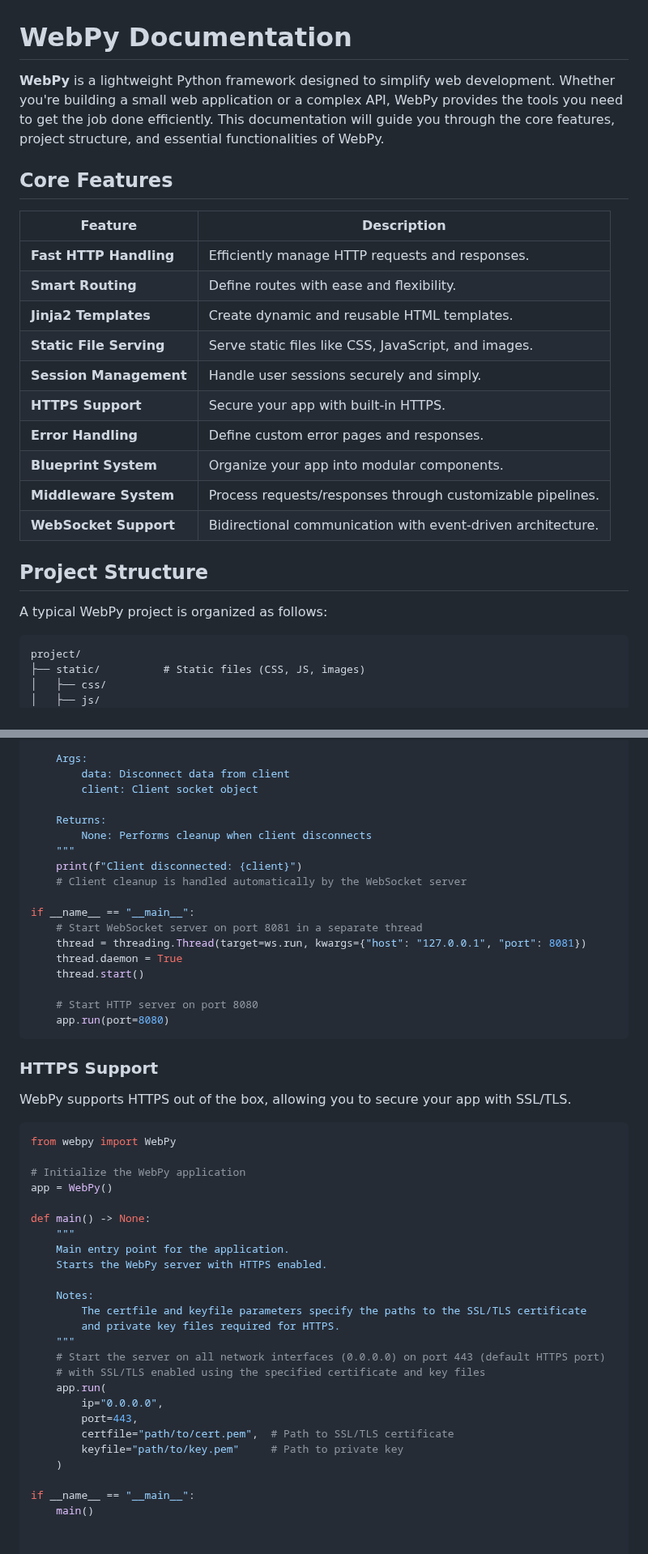
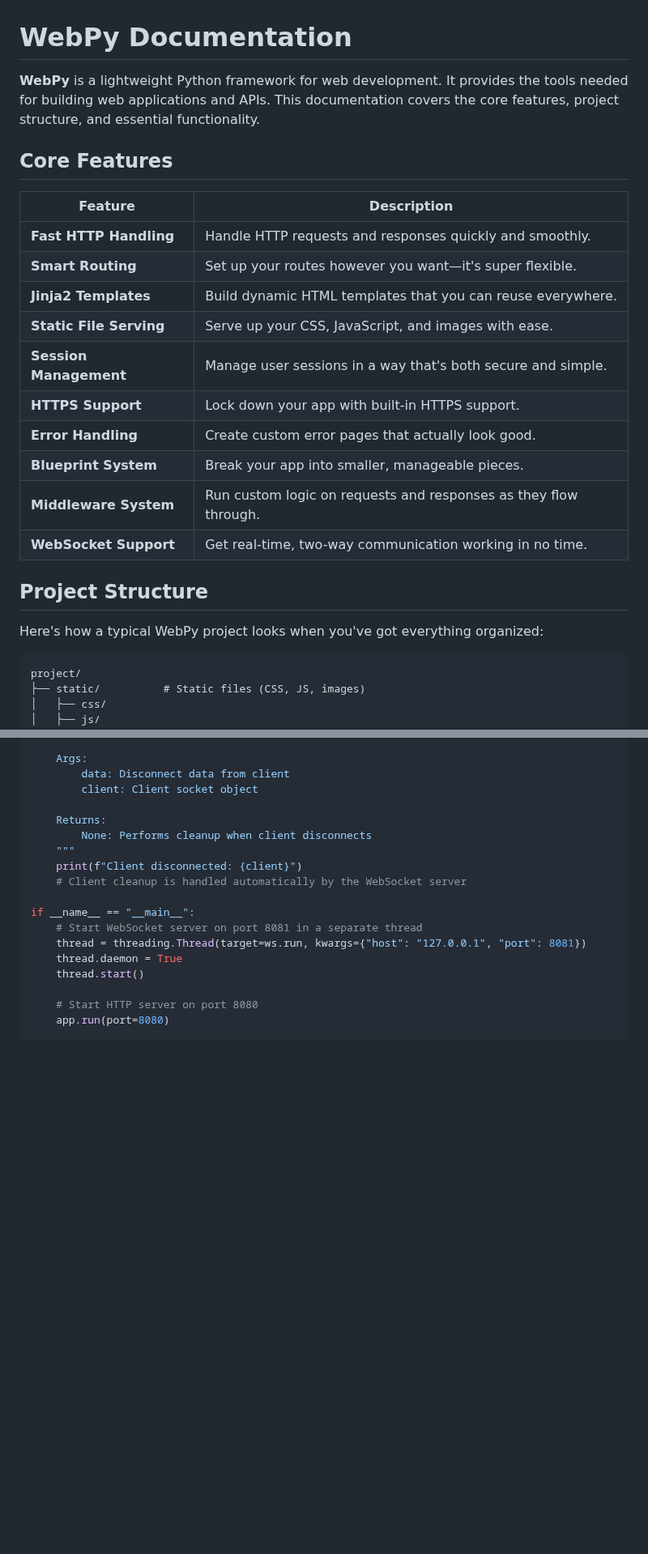
Before and after one commit to ApaxPhoenix/WebPy, a Markdown page: README.md, 2 parts joined by grey strips. Shown at 81% size. Drawn GitHub-style; blank space fills up the shorter version.

````diff
--- a/README.md
+++ b/README.md
@@ -1,25 +1,25 @@
 # WebPy Documentation
 
-**WebPy** is a lightweight Python framework designed to simplify web development. Whether you're building a small web application or a complex API, WebPy provides the tools you need to get the job done efficiently. This documentation will guide you through the core features, project structure, and essential functionalities of WebPy.
+**WebPy** is a lightweight Python framework for web development. It provides the tools needed for building web applications and APIs. This documentation covers the core features, project structure, and essential functionality.
 
 ## Core Features
 
 | **Feature**            | **Description**                                             |
 |-------------------------|-------------------------------------------------------------|
-| **Fast HTTP Handling**  | Efficiently manage HTTP requests and responses.             |
-| **Smart Routing**       | Define routes with ease and flexibility.                    |
-| **Jinja2 Templates**    | Create dynamic and reusable HTML templates.                 |
-| **Static File Serving** | Serve static files like CSS, JavaScript, and images.        |
-| **Session Management**  | Handle user sessions securely and simply.                   |
-| **HTTPS Support**       | Secure your app with built-in HTTPS.                        |
-| **Error Handling**      | Define custom error pages and responses.                    |
-| **Blueprint System**    | Organize your app into modular components.                  |
-| **Middleware System**   | Process requests/responses through customizable pipelines.  |
-| **WebSocket Support**   | Bidirectional communication with event-driven architecture. |
+| **Fast HTTP Handling**  | Handle HTTP requests and responses quickly and smoothly.    |
+| **Smart Routing**       | Set up your routes however you want—it's super flexible.    |
+| **Jinja2 Templates**    | Build dynamic HTML templates that you can reuse everywhere. |
+| **Static File Serving** | Serve up your CSS, JavaScript, and images with ease.        |
+| **Session Management**  | Manage user sessions in a way that's both secure and simple.|
+| **HTTPS Support**       | Lock down your app with built-in HTTPS support.             |
+| **Error Handling**      | Create custom error pages that actually look good.          |
+| **Blueprint System**    | Break your app into smaller, manageable pieces.             |
+| **Middleware System**   | Run custom logic on requests and responses as they flow through.|
+| **WebSocket Support**   | Get real-time, two-way communication working in no time.    |
 
 ## Project Structure
 
-A typical WebPy project is organized as follows:
+Here's how a typical WebPy project looks when you've got everything organized:
 
 ```
 project/
@@ -679,34 +679,3 @@ if __name__ == "__main__":
     # Start HTTP server on port 8080
     app.run(port=8080)
 ```
-
-### HTTPS Support
-
-WebPy supports HTTPS out of the box, allowing you to secure your app with SSL/TLS.
-
-```python
-from webpy import WebPy
-
-# Initialize the WebPy application
-app = WebPy()
-
-def main() -> None:
-    """
-    Main entry point for the application.
-    Starts the WebPy server with HTTPS enabled.
-
-    Notes:
-        The certfile and keyfile parameters specify the paths to the SSL/TLS certificate
-        and private key files required for HTTPS.
-    """
-    # Start the server on all network interfaces (0.0.0.0) on port 443 (default HTTPS port)
-    # with SSL/TLS enabled using the specified certificate and key files
-    app.run(
-        ip="0.0.0.0",
-        port=443,
-        certfile="path/to/cert.pem",  # Path to SSL/TLS certificate
-        keyfile="path/to/key.pem"     # Path to private key
-    )
-
-if __name__ == "__main__":
-    main()
````
Also changed, not shown: other parts of README.md (+13 -13 lines).
